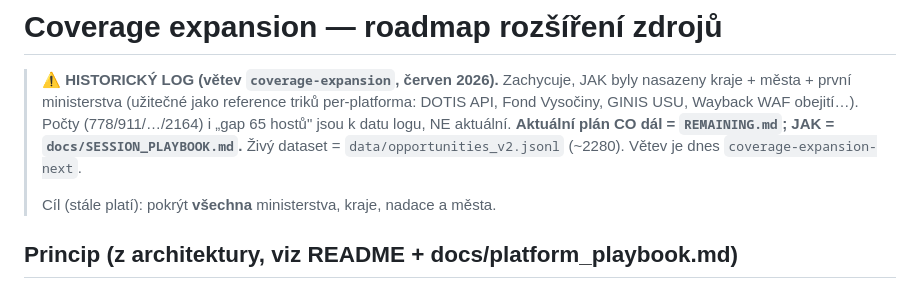
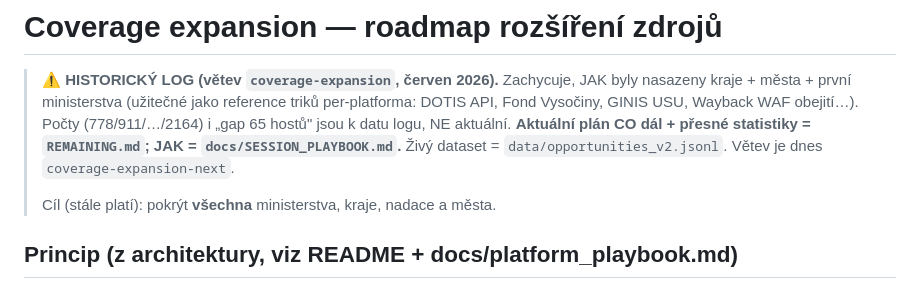
Before and after one commit to chocholous/regrantio, a Markdown page: docs/coverage_expansion.md, the part around the change. Rendered like a GitHub page.

Commit message:
docs: coverage_expansion.md odkaz na live stats místo stale ~2280

```diff
--- a/docs/coverage_expansion.md
+++ b/docs/coverage_expansion.md
@@ -3,8 +3,8 @@
 > ⚠ **HISTORICKÝ LOG (větev `coverage-expansion`, červen 2026).** Zachycuje, JAK byly nasazeny kraje +
 > města + první ministerstva (užitečné jako reference triků per-platforma: DOTIS API, Fond Vysočiny,
 > GINIS USU, Wayback WAF obejití…). Počty (778/911/…/2164) i „gap 65 hostů" jsou k datu logu, NE aktuální.
-> **Aktuální plán CO dál = `REMAINING.md`; JAK = `docs/SESSION_PLAYBOOK.md`.** Živý dataset =
-> `data/opportunities_v2.jsonl` (~2280). Větev je dnes `coverage-expansion-next`.
+> **Aktuální plán CO dál + přesné statistiky = `REMAINING.md`; JAK = `docs/SESSION_PLAYBOOK.md`.** Živý
+> dataset = `data/opportunities_v2.jsonl`. Větev je dnes `coverage-expansion-next`.
 >
 > Cíl (stále platí): pokrýt **všechna** ministerstva, kraje, nadace a města.
 
```
